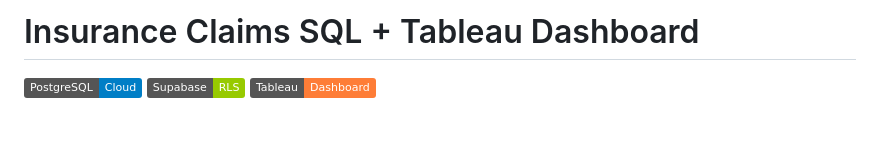
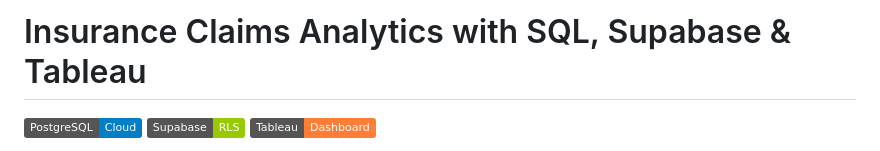
Before and after one commit to Moh-shz/insurance-claims-sql-project, a Markdown page: README.md, the part around the change. GitHub-like rendering; badges without logos; blank space fills up the shorter version.

Commit message:
Update project title in README.md

```diff
--- a/README.md
+++ b/README.md
@@ -1,5 +1,5 @@
 
-# Insurance Claims SQL + Tableau Dashboard
+# Insurance Claims Analytics with SQL, Supabase & Tableau
 
 ![PostgreSQL](https://img.shields.io/badge/PostgreSQL-Cloud-blue)
 ![Supabase](https://img.shields.io/badge/Supabase-RLS-green)
```
